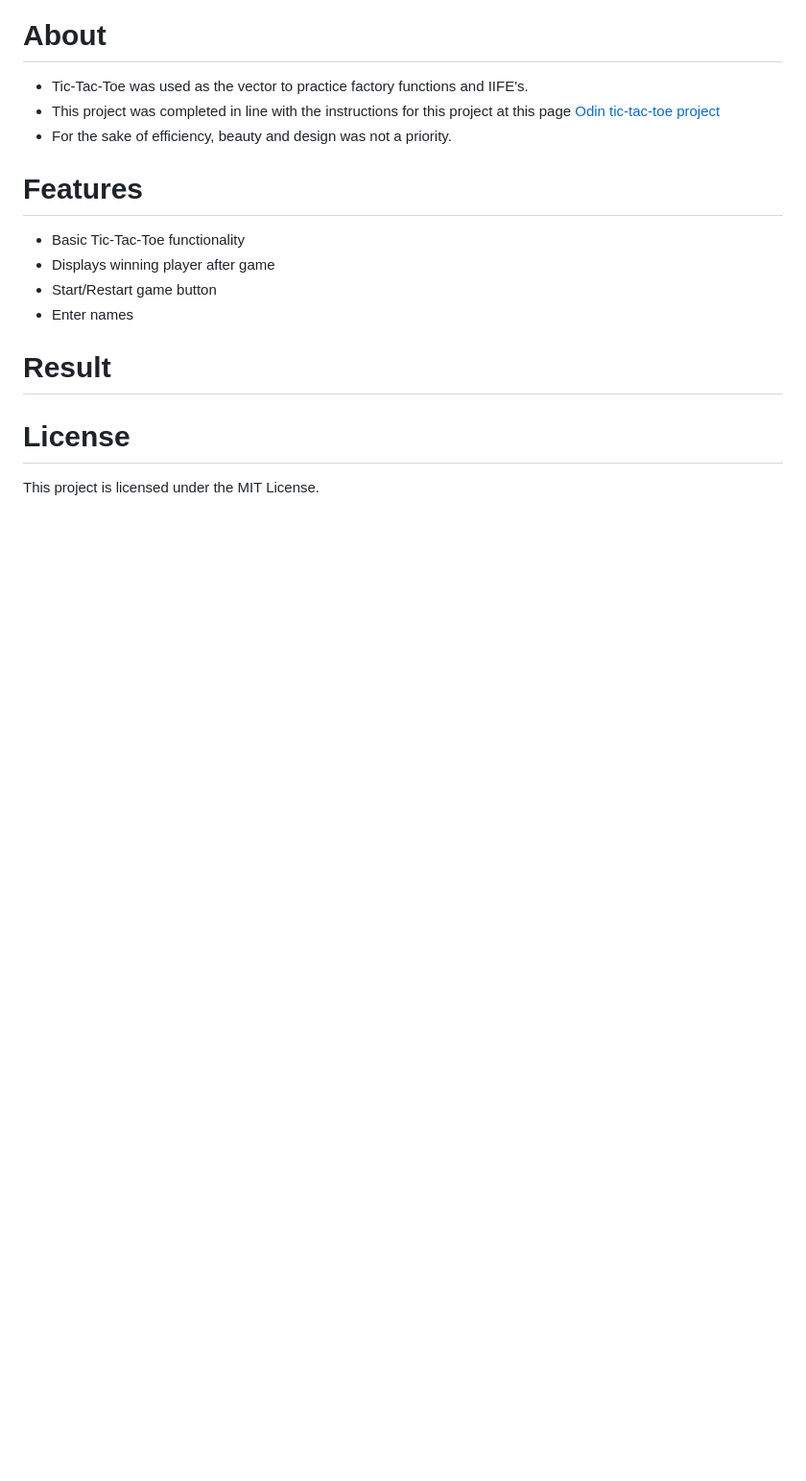
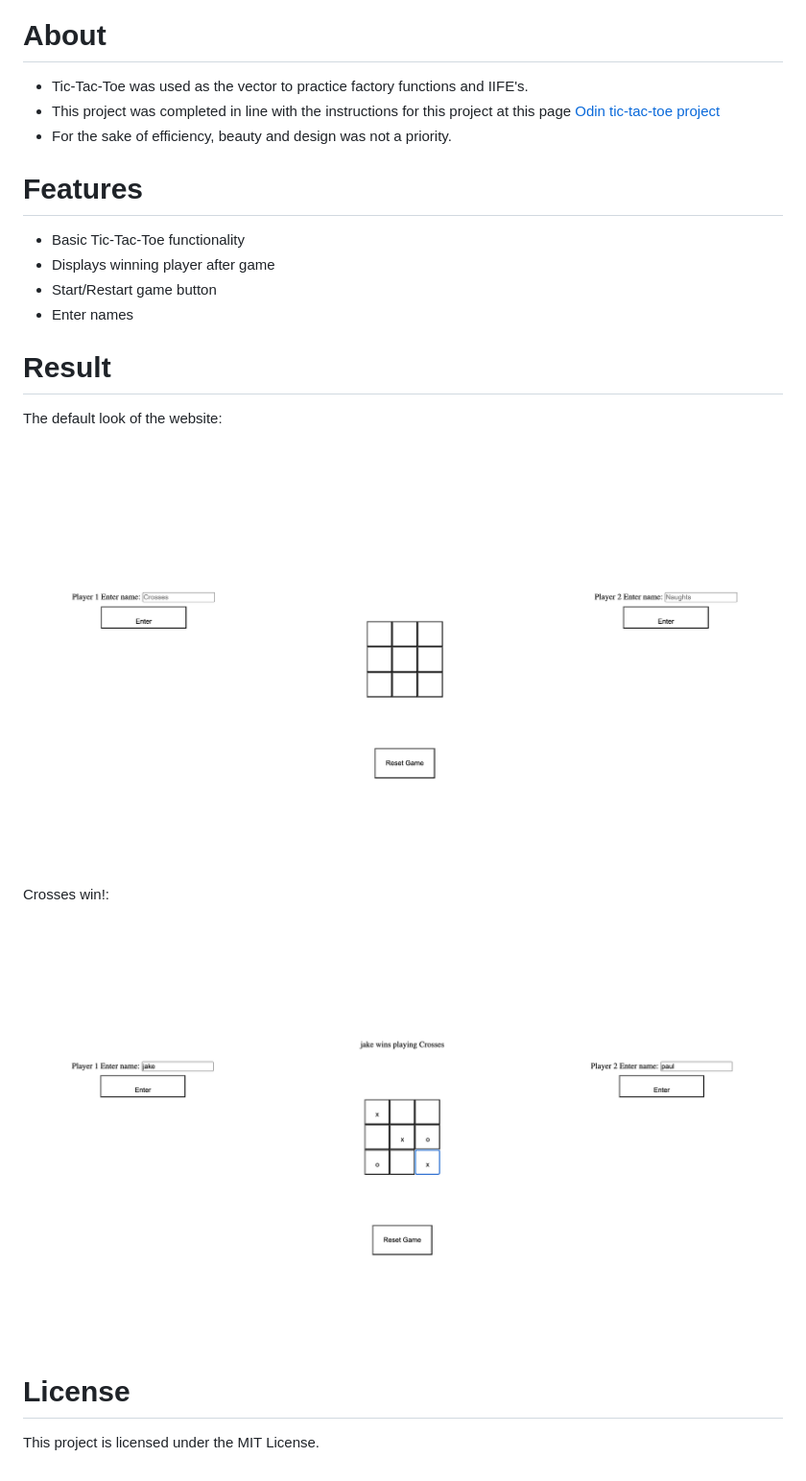
Before and after one commit to RaimeiRaikiri/JS-TICTAC, a Markdown page: README.md, the part around the change printed below. Shown: that part at 96% size. GitHub-like rendering; pictures changed too: imgs/crossesWin.png (added), imgs/defaultLook.png (added); blank space fills up the shorter version.

Commit message:
added links and images to readme and added the images to dir

```diff
--- a/README.md
+++ b/README.md
@@ -21,6 +21,13 @@ Follow this link - ![]()
 
 # Result
 
+The default look of the website:
+
+![Target image the website is based upon](./imgs/defaultLook.png "Default look")
+
+Crosses win!:
+
+![Target image the website is based upon](./imgs/crossesWin.png "Crosses Win")
 
 
 # License
```
Also changed, not shown: other parts of README.md (+1 -1 lines).
